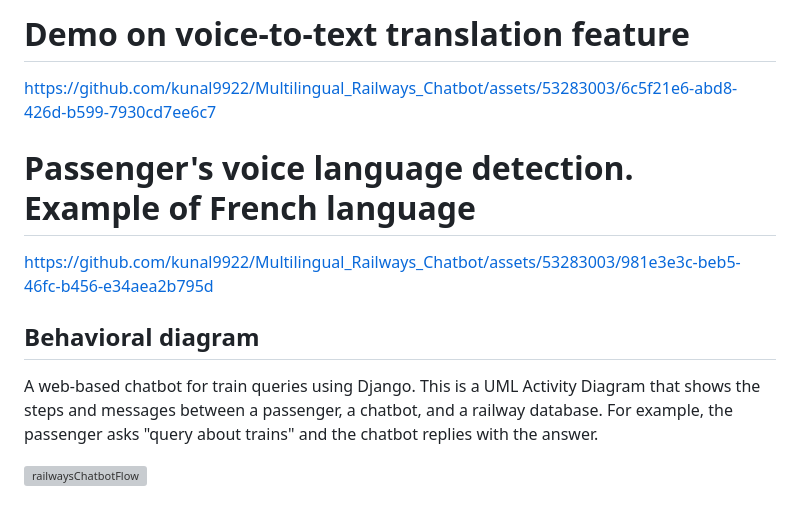
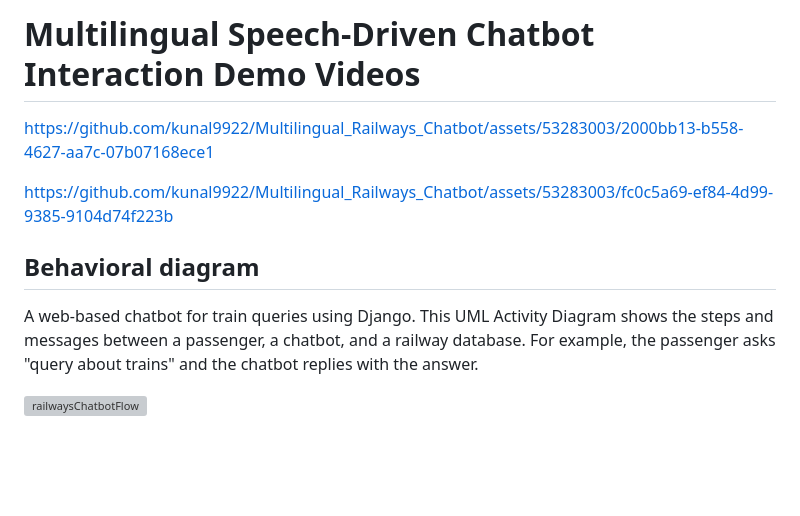
Before and after one commit to kunal9922/Multilingual_Railways_Chatbot, a Markdown page: README.md, the part around the change printed below. Drawn GitHub-style; blank space fills up the shorter version; grey boxes are pictures that could not be loaded.

Commit message:
Update README.md
Add Multilingual Speech-Driven Chatbot Interaction Demo Videos to demonstrate how to chat with the chatbot in many different languages.

```diff
--- a/README.md
+++ b/README.md
@@ -72,11 +73,11 @@ Happy chatting! 🚂🤖
 
-# Demo on voice-to-text translation feature
-https://github.com/kunal9922/Multilingual_Railways_Chatbot/assets/53283003/6c5f21e6-abd8-426d-b599-7930cd7ee6c7
-# Passenger's voice language detection. Example of French language
-https://github.com/kunal9922/Multilingual_Railways_Chatbot/assets/53283003/981e3e3c-beb5-46fc-b456-e34aea2b795d
+# Multilingual Speech-Driven Chatbot Interaction Demo Videos
 
+https://github.com/kunal9922/Multilingual_Railways_Chatbot/assets/53283003/2000bb13-b558-4627-aa7c-07b07168ece1
+
+https://github.com/kunal9922/Multilingual_Railways_Chatbot/assets/53283003/fc0c5a69-ef84-4d99-9385-9104d74f223b
 
 ## Behavioral diagram
-A web-based chatbot for train queries using Django. This is a UML Activity Diagram that shows the steps and messages between a passenger, a chatbot, and a railway database. For example, the passenger asks "query about trains" and the chatbot replies with the answer.
+A web-based chatbot for train queries using Django. This UML Activity Diagram shows the steps and messages between a passenger, a chatbot, and a railway database. For example, the passenger asks "query about trains" and the chatbot replies with the answer.
 
 ![railwaysChatbotFlow](https://github.com/kunal9922/Multilingual_Railways_Chatbot/assets/53283003/ccae208e-0b3a-485b-b1bc-5aa96f92b021)
```
Also changed, not shown: other parts of README.md (+4 -3 lines).
